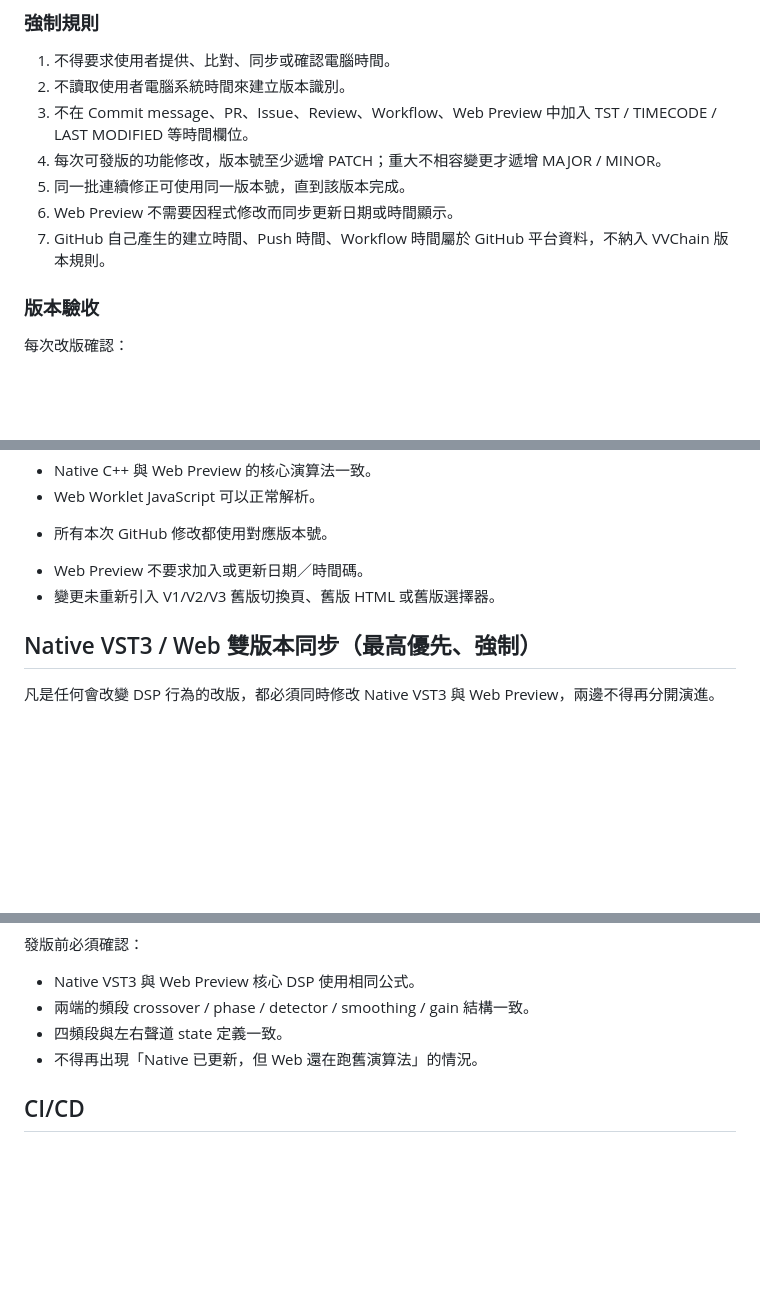
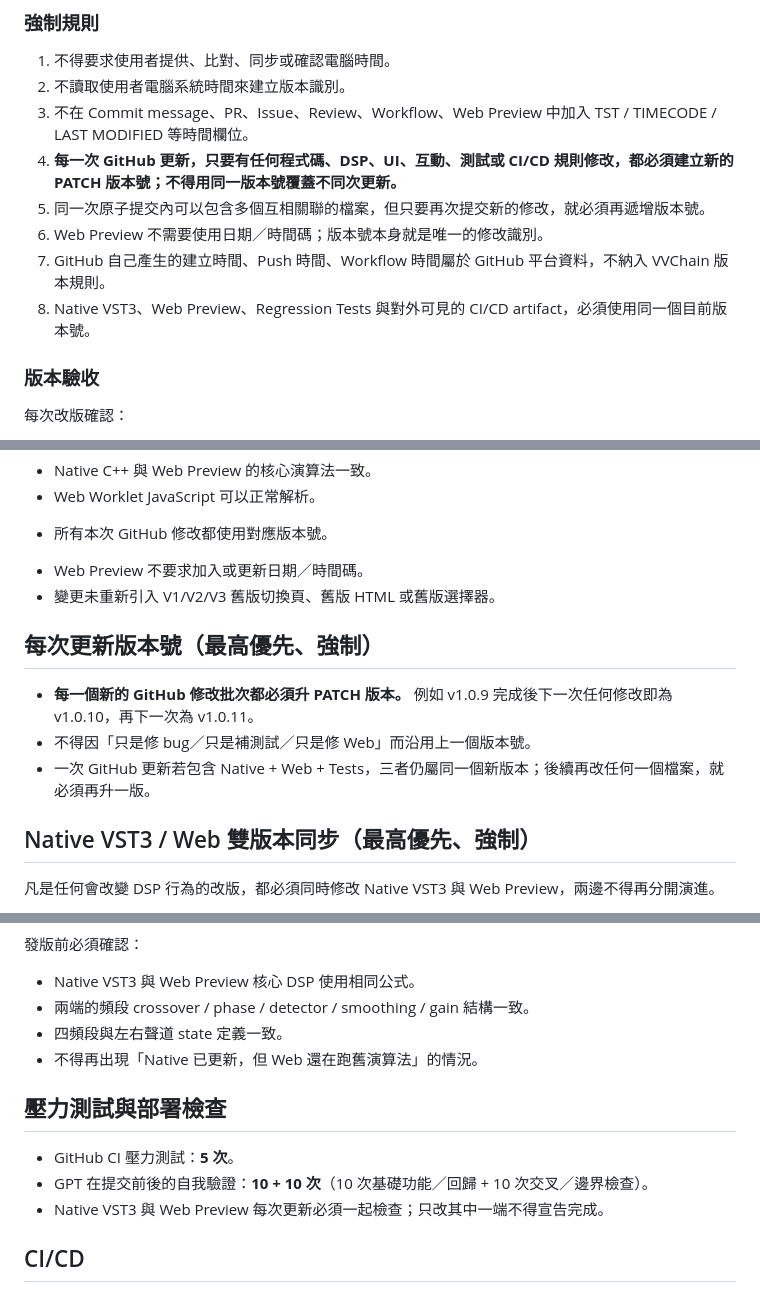
Before and after one commit to nevemn-code/VVChain, a Markdown page: .github/VVCHAIN_RULES.md, 3 parts joined by grey strips. Rendered like a GitHub page; blank space fills up the shorter version.

Commit message:
[v1.0.10] Enforce per-update versioning and deployment rules

```diff
--- a/.github/VVCHAIN_RULES.md
+++ b/.github/VVCHAIN_RULES.md
@@ -21,10 +21,11 @@ Commit / Release / PR / Issue / CI/CD / Web Preview 等需要標示版本的內
 1. 不得要求使用者提供、比對、同步或確認電腦時間。
 2. 不讀取使用者電腦系統時間來建立版本識別。
 3. 不在 Commit message、PR、Issue、Review、Workflow、Web Preview 中加入 TST / TIMECODE / LAST MODIFIED 等時間欄位。
-4. 每次可發版的功能修改，版本號至少遞增 PATCH；重大不相容變更才遞增 MAJOR / MINOR。
-5. 同一批連續修正可使用同一版本號，直到該版本完成。
-6. Web Preview 不需要因程式修改而同步更新日期或時間顯示。
+4. **每一次 GitHub 更新，只要有任何程式碼、DSP、UI、互動、測試或 CI/CD 規則修改，都必須建立新的 PATCH 版本號；不得用同一版本號覆蓋不同次更新。**
+5. 同一次原子提交內可以包含多個互相關聯的檔案，但只要再次提交新的修改，就必須再遞增版本號。
+6. Web Preview 不需要使用日期／時間碼；版本號本身就是唯一的修改識別。
 7. GitHub 自己產生的建立時間、Push 時間、Workflow 時間屬於 GitHub 平台資料，不納入 VVChain 版本規則。
+8. Native VST3、Web Preview、Regression Tests 與對外可見的 CI/CD artifact，必須使用同一個目前版本號。
 
 ### 版本驗收
 
@@ -67,6 +68,12 @@ ANALOG COLOR 正式基準固定為 **Deploy VVChain Web Preview #443**
 - Web Preview 不要求加入或更新日期／時間碼。
 - 變更未重新引入 V1/V2/V3 舊版切換頁、舊版 HTML 或舊版選擇器。
 
+## 每次更新版本號（最高優先、強制）
+
+- **每一個新的 GitHub 修改批次都必須升 PATCH 版本。** 例如 v1.0.9 完成後下一次任何修改即為 v1.0.10，再下一次為 v1.0.11。
+- 不得因「只是修 bug／只是補測試／只是修 Web」而沿用上一個版本號。
+- 一次 GitHub 更新若包含 Native + Web + Tests，三者仍屬同一個新版本；後續再改任何一個檔案，就必須再升一版。
+
 ## Native VST3 / Web 雙版本同步（最高優先、強制）
 
 凡是任何會改變 DSP 行為的改版，都必須同時修改 Native VST3 與 Web Preview，兩邊不得再分開演進。
@@ -95,6 +102,11 @@ ANALOG COLOR 正式基準固定為 **Deploy VVChain Web Preview #443**
 - 四頻段與左右聲道 state 定義一致。
 - 不得再出現「Native 已更新，但 Web 還在跑舊演算法」的情況。
 
+## 壓力測試與部署檢查
+- GitHub CI 壓力測試：**5 次**。
+- GPT 在提交前後的自我驗證：**10 + 10 次**（10 次基礎功能／回歸 + 10 次交叉／邊界檢查）。
+- Native VST3 與 Web Preview 每次更新必須一起檢查；只改其中一端不得宣告完成。
+
 ## CI/CD
 - CI 的 Git checkout 必須保留完整 history（`fetch-depth: 0`），因為 Plugin/Web Preview 同步檢查需要比較 push 前後 commit。
 
```
